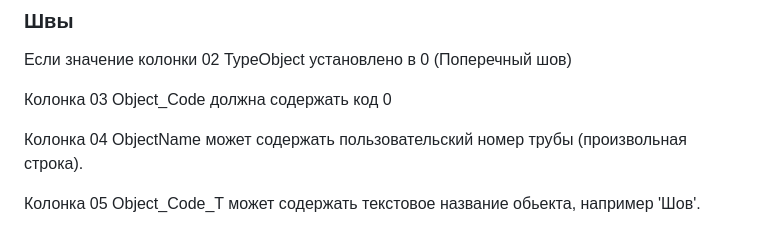
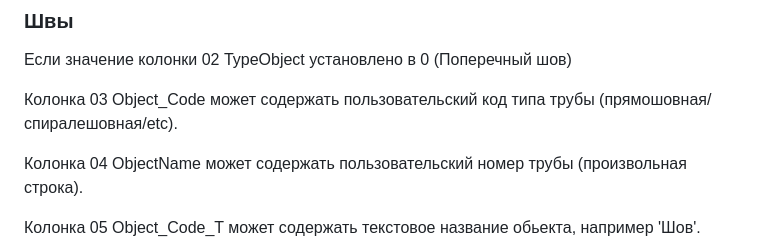
Before and after one commit to vb64/pipeline.csv, a Markdown page: pipeline_csv/csvfile/README.md, the part around the change. Drawn GitHub-style.

```diff
--- a/pipeline_csv/csvfile/README.md
+++ b/pipeline_csv/csvfile/README.md
@@ -94,7 +94,7 @@
 
 Если значение колонки 02 TypeObject установлено в 0 (Поперечный шов)
 
-Колонка 03 Object_Code должна содержать код 0
+Колонка 03 Object_Code может содержать пользовательский код типа трубы (прямошовная/спиралешовная/etc).
 
 Колонка 04 ObjectName может содержать пользовательский номер трубы (произвольная строка).
 
```
